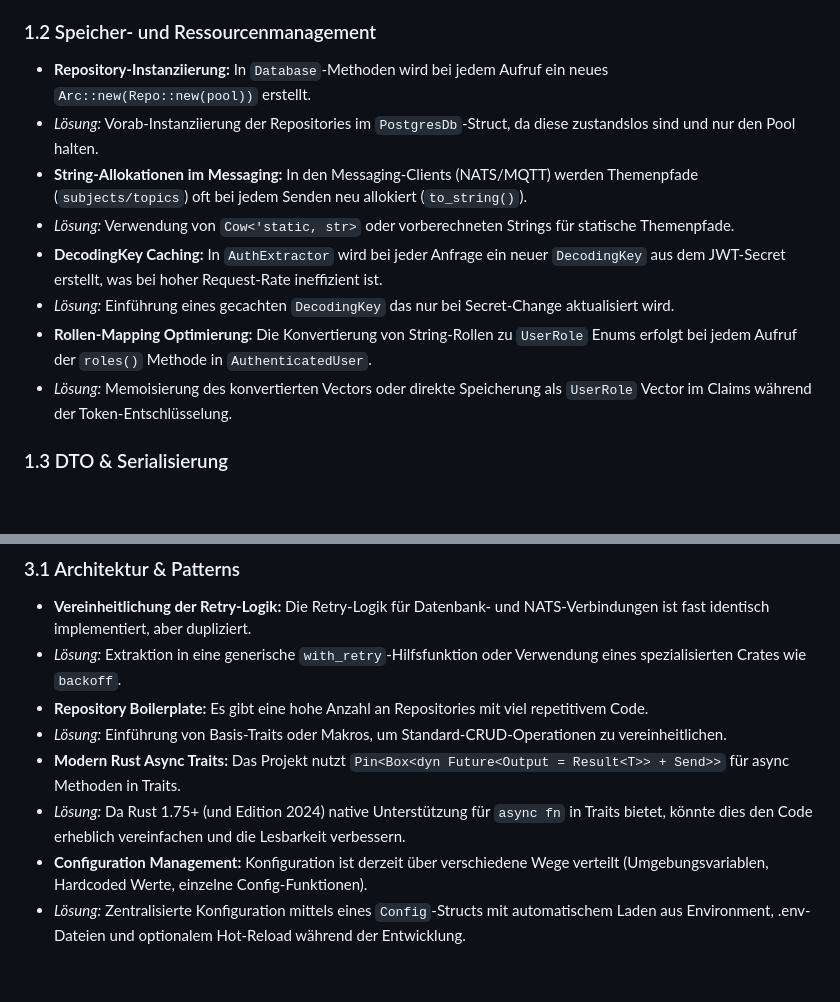
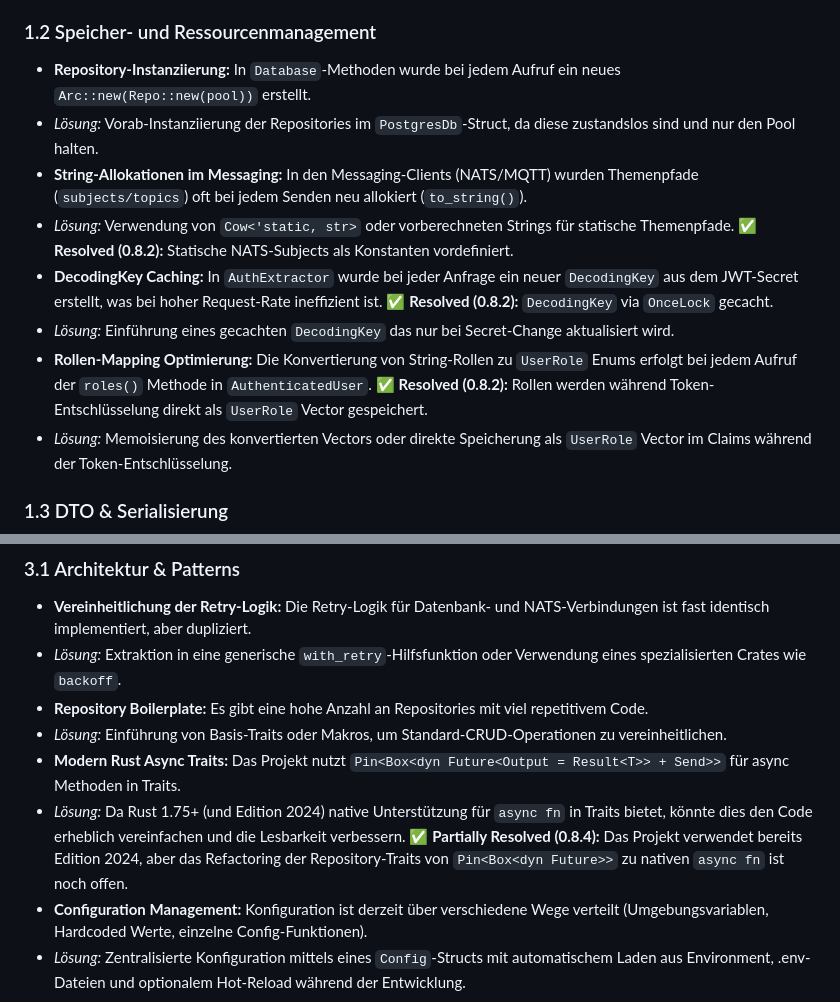
Before and after one commit to peopleandpixel/agrocore-rs, a Markdown page: docs/optimizations.md, 2 parts joined by grey strips. Drawn GitHub-style; blank space fills up the shorter version.

Commit message:
docs: mark completed optimization tasks in optimizations.md
- Mark 1.2 items as resolved: DecodingKey caching, Rollen-Mapping, Messaging topics
- Mark 3.1 'Modern Rust Async Traits' as partially resolved (Edition 2024 in place, trait refactoring pending)
- Update tense of completed items past tense in 1.1 and 1.2

```diff
--- a/docs/optimizations.md
+++ b/docs/optimizations.md
@@ -15,13 +15,13 @@ Dieses Dokument enthält Vorschläge zur Verbesserung der Performance, Sicherhei
 *   *Lösung:* Einführung einer generischen Repository-Factory oder eines Makros zur Reduktion des Boilerplates und zentralen Fehlerbehandlung.
 
 ### 1.2 Speicher- und Ressourcenmanagement
-*   **Repository-Instanziierung:** In `Database`-Methoden wird bei jedem Aufruf ein neues `Arc::new(Repo::new(pool))` erstellt.
+*   **Repository-Instanziierung:** In `Database`-Methoden wurde bei jedem Aufruf ein neues `Arc::new(Repo::new(pool))` erstellt.
 *   *Lösung:* Vorab-Instanziierung der Repositories im `PostgresDb`-Struct, da diese zustandslos sind und nur den Pool halten.
-*   **String-Allokationen im Messaging:** In den Messaging-Clients (NATS/MQTT) werden Themenpfade (`subjects/topics`) oft bei jedem Senden neu allokiert (`to_string()`).
-*   *Lösung:* Verwendung von `Cow<'static, str>` oder vorberechneten Strings für statische Themenpfade.
-*   **DecodingKey Caching:** In `AuthExtractor` wird bei jeder Anfrage ein neuer `DecodingKey` aus dem JWT-Secret erstellt, was bei hoher Request-Rate ineffizient ist.
+*   **String-Allokationen im Messaging:** In den Messaging-Clients (NATS/MQTT) wurden Themenpfade (`subjects/topics`) oft bei jedem Senden neu allokiert (`to_string()`).
+*   *Lösung:* Verwendung von `Cow<'static, str>` oder vorberechneten Strings für statische Themenpfade. ✅ **Resolved (0.8.2):** Statische NATS-Subjects als Konstanten vordefiniert.
+*   **DecodingKey Caching:** In `AuthExtractor` wurde bei jeder Anfrage ein neuer `DecodingKey` aus dem JWT-Secret erstellt, was bei hoher Request-Rate ineffizient ist. ✅ **Resolved (0.8.2):** `DecodingKey` via `OnceLock` gecacht.
 *   *Lösung:* Einführung eines gecachten `DecodingKey` das nur bei Secret-Change aktualisiert wird.
-*   **Rollen-Mapping Optimierung:** Die Konvertierung von String-Rollen zu `UserRole` Enums erfolgt bei jedem Aufruf der `roles()` Methode in `AuthenticatedUser`.
+*   **Rollen-Mapping Optimierung:** Die Konvertierung von String-Rollen zu `UserRole` Enums erfolgt bei jedem Aufruf der `roles()` Methode in `AuthenticatedUser`. ✅ **Resolved (0.8.2):** Rollen werden während Token-Entschlüsselung direkt als `UserRole` Vector gespeichert.
 *   *Lösung:* Memoisierung des konvertierten Vectors oder direkte Speicherung als `UserRole` Vector im Claims während der Token-Entschlüsselung.
 
 ### 1.3 DTO & Serialisierung
@@ -58,7 +58,7 @@ Dieses Dokument enthält Vorschläge zur Verbesserung der Performance, Sicherhei
 *   **Repository Boilerplate:** Es gibt eine hohe Anzahl an Repositories mit viel repetitivem Code.
 *   *Lösung:* Einführung von Basis-Traits oder Makros, um Standard-CRUD-Operationen zu vereinheitlichen.
 *   **Modern Rust Async Traits:** Das Projekt nutzt `Pin<Box<dyn Future<Output = Result<T>> + Send>>` für async Methoden in Traits.
-*   *Lösung:* Da Rust 1.75+ (und Edition 2024) native Unterstützung für `async fn` in Traits bietet, könnte dies den Code erheblich vereinfachen und die Lesbarkeit verbessern.
+*   *Lösung:* Da Rust 1.75+ (und Edition 2024) native Unterstützung für `async fn` in Traits bietet, könnte dies den Code erheblich vereinfachen und die Lesbarkeit verbessern. ✅ **Partially Resolved (0.8.4):** Das Projekt verwendet bereits Edition 2024, aber das Refactoring der Repository-Traits von `Pin<Box<dyn Future>>` zu nativen `async fn` ist noch offen.
 *   **Configuration Management:** Konfiguration ist derzeit über verschiedene Wege verteilt (Umgebungsvariablen, Hardcoded Werte, einzelne Config-Funktionen).
 *   *Lösung:* Zentralisierte Konfiguration mittels eines `Config`-Structs mit automatischem Laden aus Environment, .env-Dateien und optionalem Hot-Reload während der Entwicklung.
 
```
